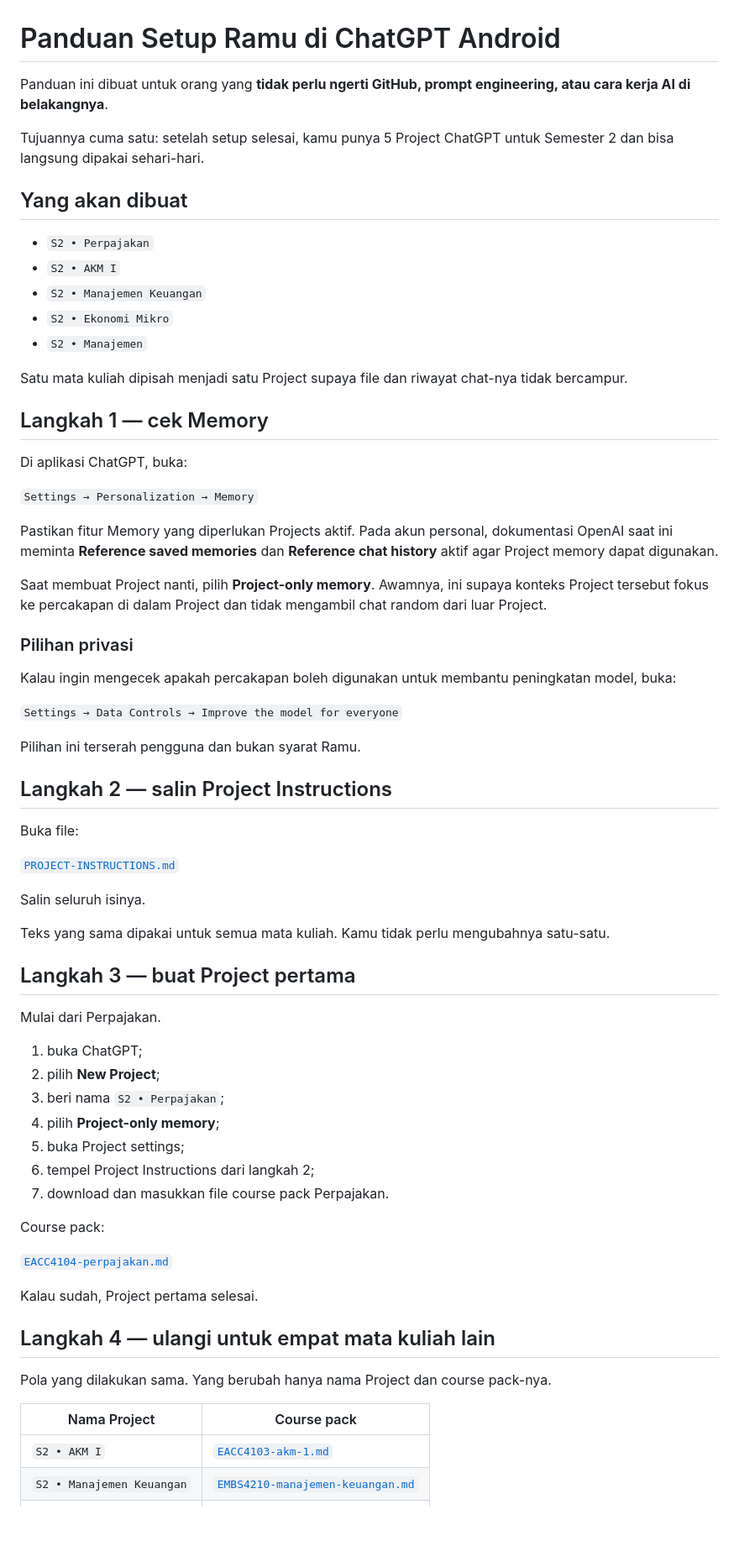
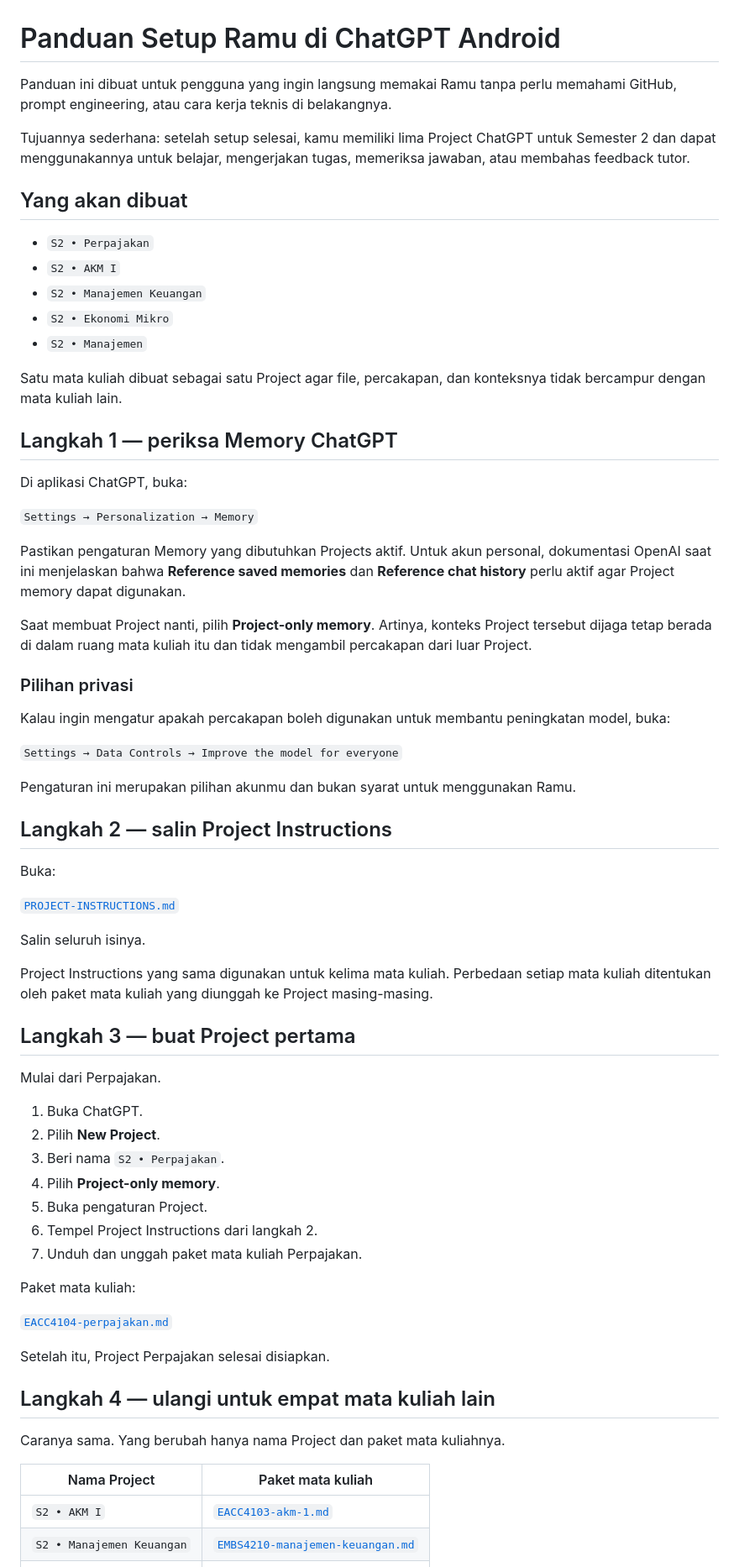
Before and after one commit to man612/ramu, a Markdown page: docs/PANDUAN-SETUP-CHATGPT.md, the part around one of its changes. Shown at 84% size. GitHub-like rendering; blank space fills up the shorter version.

```diff
--- a/docs/PANDUAN-SETUP-CHATGPT.md
+++ b/docs/PANDUAN-SETUP-CHATGPT.md
@@ -1,8 +1,8 @@
 # Panduan Setup Ramu di ChatGPT Android
 
-Panduan ini dibuat untuk orang yang **tidak perlu ngerti GitHub, prompt engineering, atau cara kerja AI di belakangnya**.
+Panduan ini dibuat untuk pengguna yang ingin langsung memakai Ramu tanpa perlu memahami GitHub, prompt engineering, atau cara kerja teknis di belakangnya.
 
-Tujuannya cuma satu: setelah setup selesai, kamu punya 5 Project ChatGPT untuk Semester 2 dan bisa langsung dipakai sehari-hari.
+Tujuannya sederhana: setelah setup selesai, kamu memiliki lima Project ChatGPT untuk Semester 2 dan dapat menggunakannya untuk belajar, mengerjakan tugas, memeriksa jawaban, atau membahas feedback tutor.
 
 ## Yang akan dibuat
 
@@ -12,59 +12,59 @@ Tujuannya cuma satu: setelah setup selesai, kamu punya 5 Project ChatGPT untuk S
 - `S2 • Ekonomi Mikro`
 - `S2 • Manajemen`
 
-Satu mata kuliah dipisah menjadi satu Project supaya file dan riwayat chat-nya tidak bercampur.
+Satu mata kuliah dibuat sebagai satu Project agar file, percakapan, dan konteksnya tidak bercampur dengan mata kuliah lain.
 
-## Langkah 1 — cek Memory
+## Langkah 1 — periksa Memory ChatGPT
 
 Di aplikasi ChatGPT, buka:
 
 `Settings → Personalization → Memory`
 
-Pastikan fitur Memory yang diperlukan Projects aktif. Pada akun personal, dokumentasi OpenAI saat ini meminta **Reference saved memories** dan **Reference chat history** aktif agar Project memory dapat digunakan.
+Pastikan pengaturan Memory yang dibutuhkan Projects aktif. Untuk akun personal, dokumentasi OpenAI saat ini menjelaskan bahwa **Reference saved memories** dan **Reference chat history** perlu aktif agar Project memory dapat digunakan.
 
-Saat membuat Project nanti, pilih **Project-only memory**. Awamnya, ini supaya konteks Project tersebut fokus ke percakapan di dalam Project dan tidak mengambil chat random dari luar Project.
+Saat membuat Project nanti, pilih **Project-only memory**. Artinya, konteks Project tersebut dijaga tetap berada di dalam ruang mata kuliah itu dan tidak mengambil percakapan dari luar Project.
 
 ### Pilihan privasi
 
-Kalau ingin mengecek apakah percakapan boleh digunakan untuk membantu peningkatan model, buka:
+Kalau ingin mengatur apakah percakapan boleh digunakan untuk membantu peningkatan model, buka:
 
 `Settings → Data Controls → Improve the model for everyone`
 
-Pilihan ini terserah pengguna dan bukan syarat Ramu.
+Pengaturan ini merupakan pilihan akunmu dan bukan syarat untuk menggunakan Ramu.
 
 ## Langkah 2 — salin Project Instructions
 
-Buka file:
+Buka:
 
 [`PROJECT-INSTRUCTIONS.md`](../packs/universitas-terbuka/s1-akuntansi/2026-2027/semester-02/PROJECT-INSTRUCTIONS.md)
 
 Salin seluruh isinya.
 
-Teks yang sama dipakai untuk semua mata kuliah. Kamu tidak perlu mengubahnya satu-satu.
+Project Instructions yang sama digunakan untuk kelima mata kuliah. Perbedaan setiap mata kuliah ditentukan oleh paket mata kuliah yang diunggah ke Project masing-masing.
 
 ## Langkah 3 — buat Project pertama
 
 Mulai dari Perpajakan.
 
-1. buka ChatGPT;
-2. pilih **New Project**;
-3. beri nama `S2 • Perpajakan`;
-4. pilih **Project-only memory**;
-5. buka Project settings;
-6. tempel Project Instructions dari langkah 2;
-7. download dan masukkan file course pack Perpajakan.
+1. Buka ChatGPT.
+2. Pilih **New Project**.
+3. Beri nama `S2 • Perpajakan`.
+4. Pilih **Project-only memory**.
+5. Buka pengaturan Project.
+6. Tempel Project Instructions dari langkah 2.
+7. Unduh dan unggah paket mata kuliah Perpajakan.
 
-Course pack:
+Paket mata kuliah:
 
 [`EACC4104-perpajakan.md`](../packs/universitas-terbuka/s1-akuntansi/2026-2027/semester-02/courses/EACC4104-perpajakan.md)
 
-Kalau sudah, Project pertama selesai.
+Setelah itu, Project Perpajakan selesai disiapkan.
 
 ## Langkah 4 — ulangi untuk empat mata kuliah lain
 
-Pola yang dilakukan sama. Yang berubah hanya nama Project dan course pack-nya.
+Caranya sama. Yang berubah hanya nama Project dan paket mata kuliahnya.
 
-| Nama Project | Course pack |
+| Nama Project | Paket mata kuliah |
 |---|---|
 | `S2 • AKM I` | [`EACC4103-akm-1.md`](../packs/universitas-terbuka/s1-akuntansi/2026-2027/semester-02/courses/EACC4103-akm-1.md) |
 | `S2 • Manajemen Keuangan` | [`EMBS4210-manajemen-keuangan.md`](../packs/universitas-terbuka/s1-akuntansi/2026-2027/semester-02/courses/EMBS4210-manajemen-keuangan.md) |
```
Also changed, not shown: other parts of docs/PANDUAN-SETUP-CHATGPT.md (+23 -22 lines).
